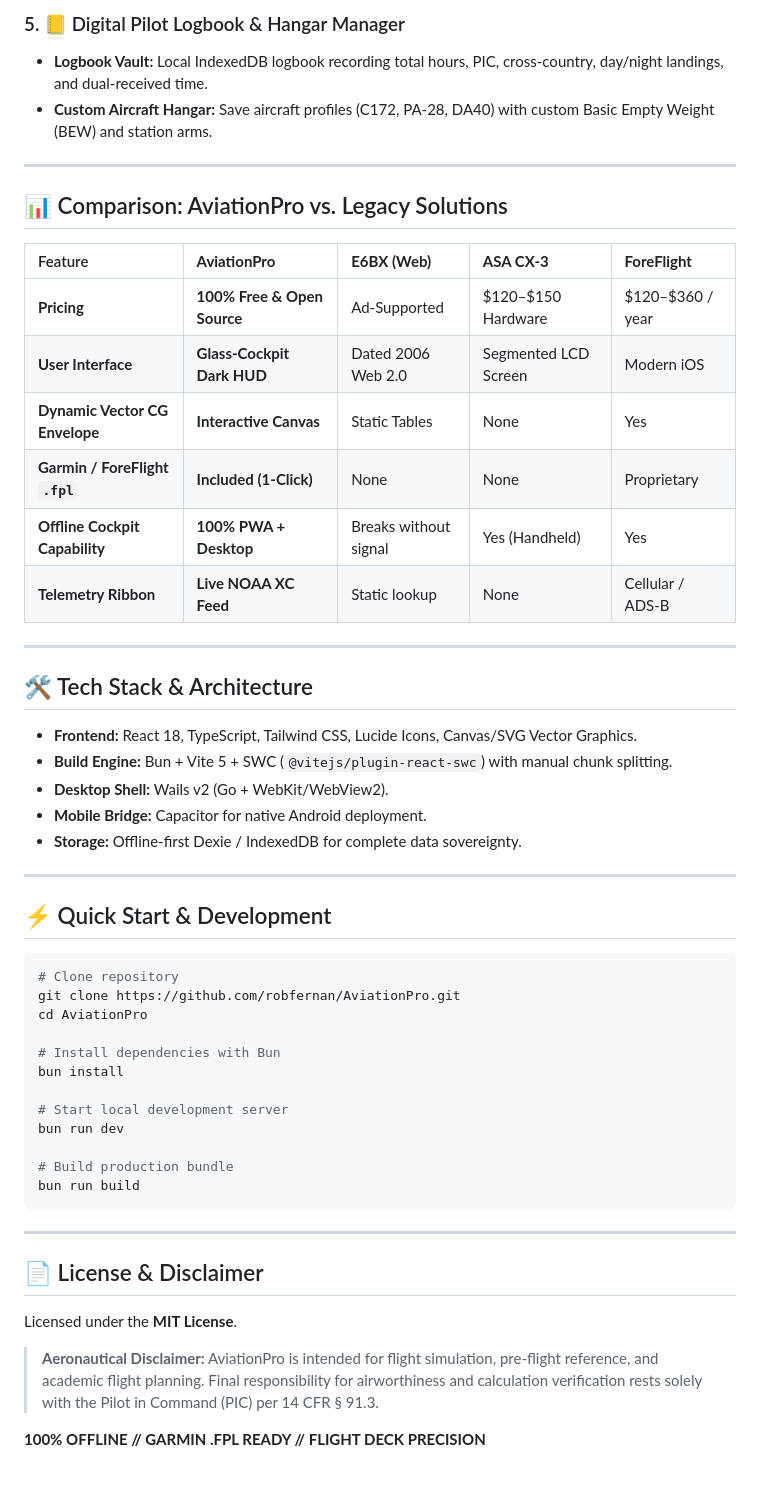
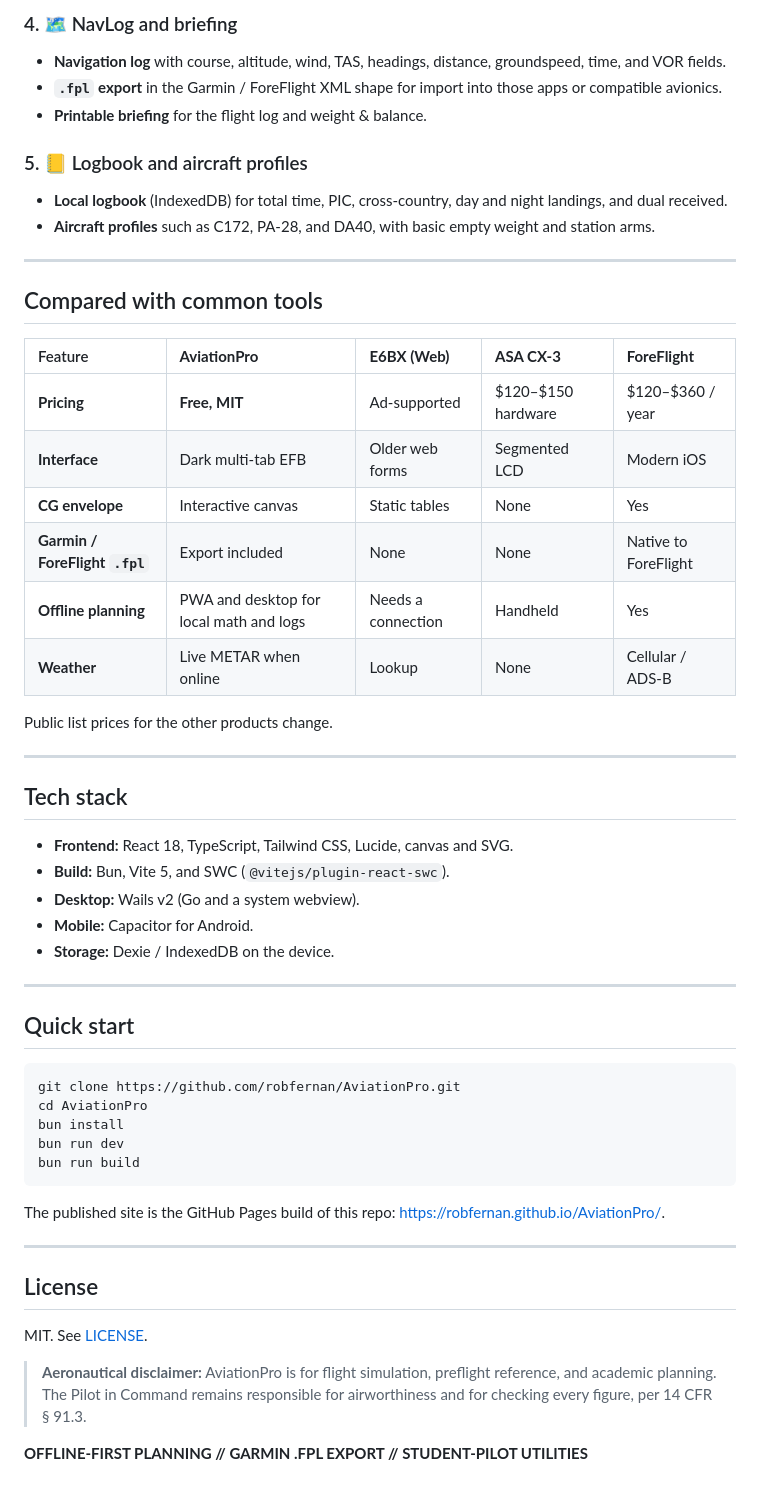
Before and after one commit to robfernan/AviationPro, a Markdown page: README.md, the part around one of its changes. Drawn GitHub-style.

````diff
--- a/README.md
+++ b/README.md
@@ -47,55 +60,58 @@ Designed to replace ad-heavy legacy websites like E6BX and \$200+ hardware calcu
 
-### 5. 📒 Digital Pilot Logbook & Hangar Manager
-* **Logbook Vault:** Local IndexedDB logbook recording total hours, PIC, cross-country, day/night landings, and dual-received time.
-* **Custom Aircraft Hangar:** Save aircraft profiles (C172, PA-28, DA40) with custom Basic Empty Weight (BEW) and station arms.
+### 4. 🗺️ NavLog and briefing
+* **Navigation log** with course, altitude, wind, TAS, headings, distance, groundspeed, time, and VOR fields.
+* **`.fpl` export** in the Garmin / ForeFlight XML shape for import into those apps or compatible avionics.
+* **Printable briefing** for the flight log and weight & balance.
+
+### 5. 📒 Logbook and aircraft profiles
+* **Local logbook** (IndexedDB) for total time, PIC, cross-country, day and night landings, and dual received.
+* **Aircraft profiles** such as C172, PA-28, and DA40, with basic empty weight and station arms.
 
 ---
 
-## 📊 Comparison: AviationPro vs. Legacy Solutions
+## Compared with common tools
 
 | Feature | **AviationPro** | **E6BX (Web)** | **ASA CX-3** | **ForeFlight** |
 | :--- | :--- | :--- | :--- | :--- |
-| **Pricing** | **100% Free & Open Source** | Ad-Supported | \$120–\$150 Hardware | \$120–\$360 / year |
-| **User Interface** | **Glass-Cockpit Dark HUD** | Dated 2006 Web 2.0 | Segmented LCD Screen | Modern iOS |
-| **Dynamic Vector CG Envelope**| **Interactive Canvas** | Static Tables | None | Yes |
-| **Garmin / ForeFlight `.fpl`**| **Included (1-Click)** | None | None | Proprietary |
-| **Offline Cockpit Capability** | **100% PWA + Desktop** | Breaks without signal | Yes (Handheld) | Yes |
-| **Telemetry Ribbon** | **Live NOAA XC Feed** | Static lookup | None | Cellular / ADS-B |
+| **Pricing** | **Free, MIT** | Ad-supported | \$120–\$150 hardware | \$120–\$360 / year |
+| **Interface** | Dark multi-tab EFB | Older web forms | Segmented LCD | Modern iOS |
+| **CG envelope** | Interactive canvas | Static tables | None | Yes |
+| **Garmin / ForeFlight `.fpl`** | Export included | None | None | Native to ForeFlight |
+| **Offline planning** | PWA and desktop for local math and logs | Needs a connection | Handheld | Yes |
+| **Weather** | Live METAR when online | Lookup | None | Cellular / ADS-B |
+
+Public list prices for the other products change.
 
 ---
 
-## 🛠️ Tech Stack & Architecture
+## Tech stack
 
-* **Frontend:** React 18, TypeScript, Tailwind CSS, Lucide Icons, Canvas/SVG Vector Graphics.
-* **Build Engine:** Bun + Vite 5 + SWC (`@vitejs/plugin-react-swc`) with manual chunk splitting.
-* **Desktop Shell:** Wails v2 (Go + WebKit/WebView2).
-* **Mobile Bridge:** Capacitor for native Android deployment.
-* **Storage:** Offline-first Dexie / IndexedDB for complete data sovereignty.
+* **Frontend:** React 18, TypeScript, Tailwind CSS, Lucide, canvas and SVG.
+* **Build:** Bun, Vite 5, and SWC (`@vitejs/plugin-react-swc`).
+* **Desktop:** Wails v2 (Go and a system webview).
+* **Mobile:** Capacitor for Android.
+* **Storage:** Dexie / IndexedDB on the device.
 
 ---
 
-## ⚡ Quick Start & Development
+## Quick start
 
 ```bash
-# Clone repository
 git clone https://github.com/robfernan/AviationPro.git
 cd AviationPro
-
-# Install dependencies with Bun
 bun install
-
-# Start local development server
 bun run dev
-
-# Build production bundle
 bun run build
 ```
 
+The published site is the GitHub Pages build of this repo: [https://robfernan.github.io/AviationPro/](https://robfernan.github.io/AviationPro/).
+
 ---
 
-## 📄 License & Disclaimer
-Licensed under the **MIT License**.
+## License
 
-> **Aeronautical Disclaimer:** AviationPro is intended for flight simulation, pre-flight reference, and academic flight planning. Final responsibility for airworthiness and calculation verification rests solely with the Pilot in Command (PIC) per 14 CFR § 91.3.
+MIT. See [LICENSE](./LICENSE).
 
-**100% OFFLINE // GARMIN .FPL READY // FLIGHT DECK PRECISION**
+> **Aeronautical disclaimer:** AviationPro is for flight simulation, preflight reference, and academic planning. The Pilot in Command remains responsible for airworthiness and for checking every figure, per 14 CFR § 91.3.
+
+**OFFLINE-FIRST PLANNING // GARMIN .FPL EXPORT // STUDENT-PILOT UTILITIES**
````
Also changed, not shown: other parts of README.md (+39 -26 lines).
